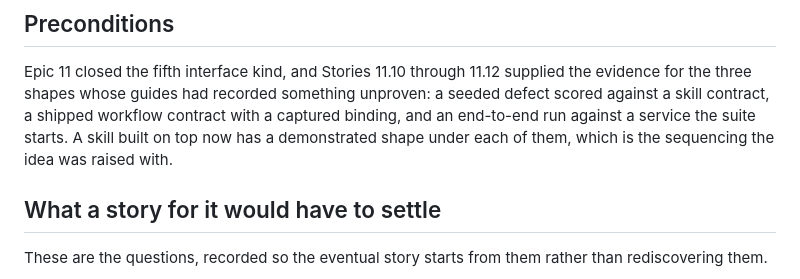
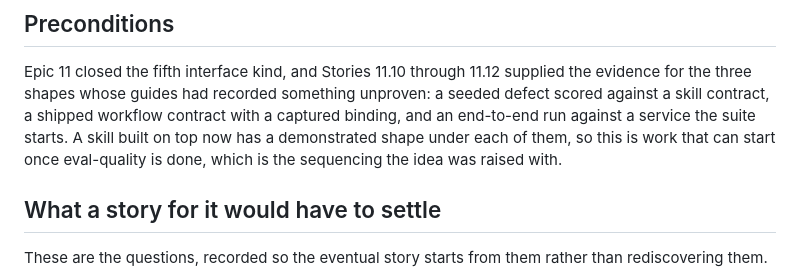
Before and after one commit to bmad-code-org/bmad-eval-quality, a Markdown page: _bmad-output/planning-artifacts/after-eval-quality-a-bmad-tea-evaluate-skill.md, the part around the change. Rendered like a GitHub page.

```diff
--- a/_bmad-output/planning-artifacts/after-eval-quality-a-bmad-tea-evaluate-skill.md
+++ b/_bmad-output/planning-artifacts/after-eval-quality-a-bmad-tea-evaluate-skill.md
@@ -42,8 +42,8 @@ documented subpaths, and nothing the tarball ships learns about the skill.
 Epic 11 closed the fifth interface kind, and Stories 11.10 through 11.12 supplied the evidence for the
 three shapes whose guides had recorded something unproven: a seeded defect scored against a skill
 contract, a shipped workflow contract with a captured binding, and an end-to-end run against a service
-the suite starts. A skill built on top now has a demonstrated shape under each of them, which is the
-sequencing the idea was raised with.
+the suite starts. A skill built on top now has a demonstrated shape under each of them, so this is work
+that can start once eval-quality is done, which is the sequencing the idea was raised with.
 
 ## What a story for it would have to settle
 
```
Also changed, not shown: _bmad-output/planning-artifacts/epic-11-handoff.md (+4 -1 lines).
